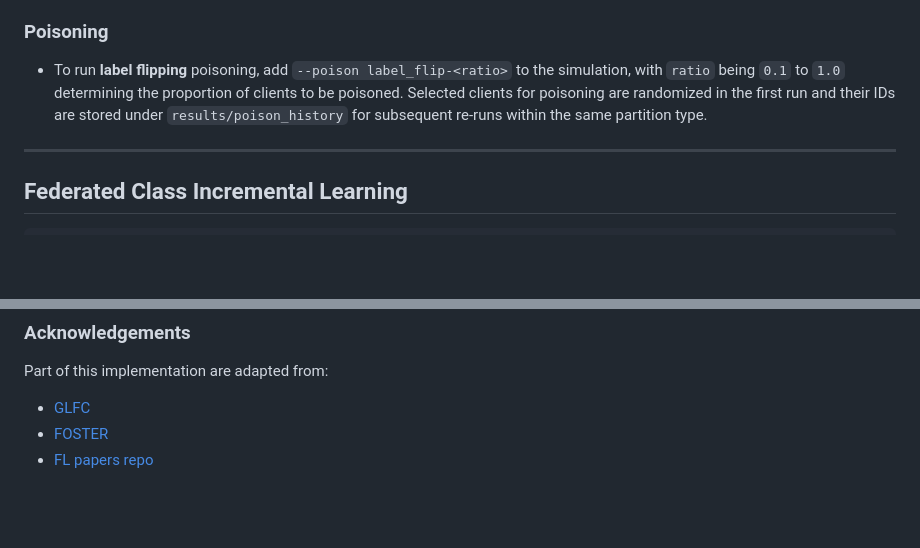
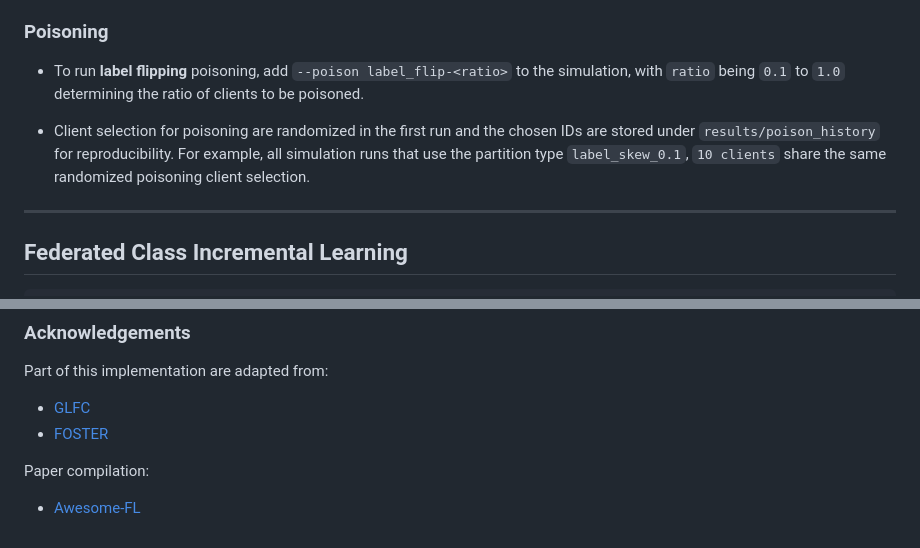
Before and after one commit to evgafanboi/fl_clean, a Markdown page: README.md, 2 parts joined by grey strips. Rendered like a GitHub page; blank space fills up the shorter version.

Commit message:
fixed and updated readme.md

```diff
--- a/README.md
+++ b/README.md
@@ -85,7 +85,9 @@ python3 -m FL --n_clients 10 --partition_type label_skew-10 --strategy FedSSD
 
 ### Poisoning
 
-- To run **label flipping** poisoning, add `--poison label_flip-<ratio>` to the simulation, with `ratio` being `0.1` to `1.0` determining the proportion of clients to be poisoned. Selected clients for poisoning are randomized in the first run and their IDs are stored under `results/poison_history` for subsequent re-runs within the same partition type.
+- To run **label flipping** poisoning, add `--poison label_flip-<ratio>` to the simulation, with `ratio` being `0.1` to `1.0` determining the ratio of clients to be poisoned.
+
+- Client selection for poisoning are randomized in the first run and the chosen IDs are stored under `results/poison_history` for reproducibility. For example, all simulation runs that use the partition type `label_skew_0.1`, `10 clients` share the same randomized poisoning client selection.
 
 ---
 
@@ -154,4 +156,6 @@ python -m FCIL --n_clients <> --partition_type <> --strategy <> --rounds <> --ci
 Part of this implementation are adapted from:
 - [GLFC](https://github.com/conditionWang/FCIL)
 - [FOSTER](https://github.com/G-U-N/ECCV22-FOSTER)
-- [FL papers repo](https://github.com/mwan0027/FederatedDistill)
+
+Paper compilation:
+- [Awesome-FL](https://youngfish42.github.io/Awesome-FL/)
```
